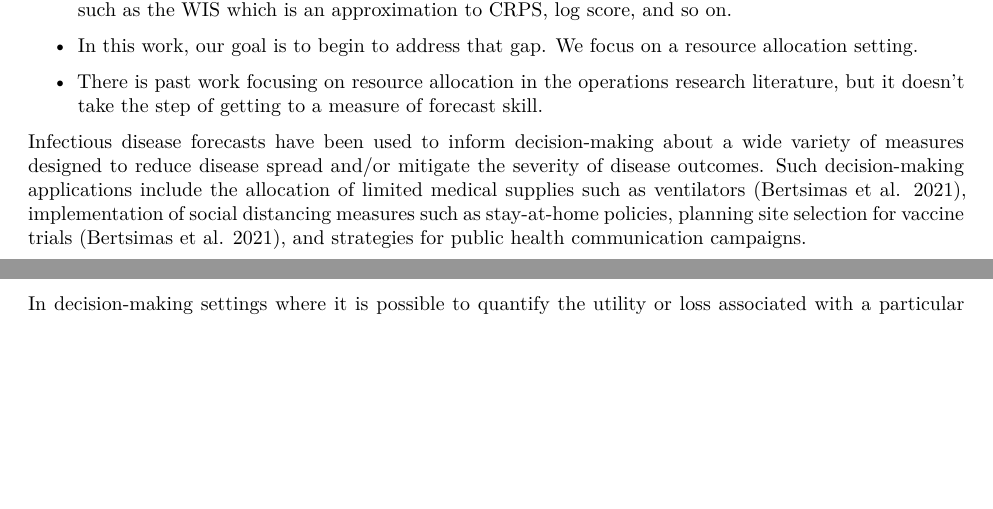
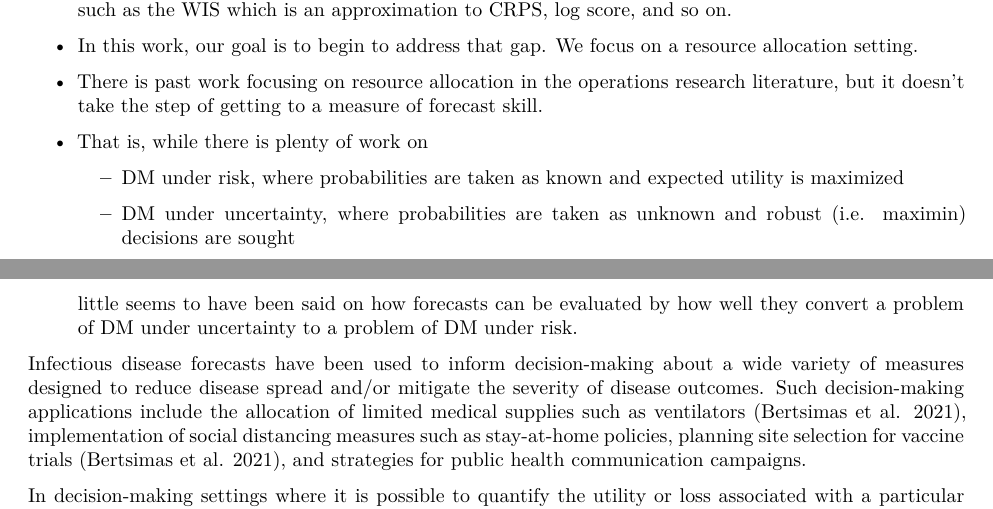
Before and after one commit to aaronger/utility-eval-papers, an R Markdown document (alloscore_manuscript/allocation.rmd): two parts of pages 1 and 2 of 6, joined at a grey line, cut so that both start at the same text, the shorter picture padded with empty space. Rendered offline with R 4.5, knitr and Pandoc, then LaTeX, with nearby package versions.

Commit message:
two very small but potentially crucial additions

```diff
--- a/alloscore_manuscript/allocation.rmd
+++ b/alloscore_manuscript/allocation.rmd
@@ -55,6 +55,12 @@ High level points to cover in introduction:
 \item In practice, infectious disease forecasts have typically been evaluated with "off the shelf" scoring rules such as the WIS which is an approximation to CRPS, log score, and so on.
 \item In this work, our goal is to begin to address that gap. We focus on a resource allocation setting.
 \item There is past work focusing on resource allocation in the operations research literature, but it doesn't take the step of getting to a measure of forecast skill.
+\item That is, while there is plenty of work on
+\begin{itemize}
+\item DM under risk, where probabilities are taken as known and expected utility is maximized
+\item DM under uncertainty, where probabilities are taken as unknown and robust (i.e. maximin) decisions are sought
+\end{itemize}
+little seems to have been said on how forecasts can be evaluated by how well they convert a problem of DM under uncertainty to a problem of DM under risk.
 \end{itemize}
 
 Infectious disease forecasts have been used to inform decision-making about a wide variety of measures designed to reduce disease spread and/or mitigate the severity of disease outcomes. Such decision-making applications include the allocation of limited medical supplies such as ventilators [@bertsimas2021predictionsCOVID], implementation of social distancing measures such as stay-at-home policies, planning site selection for vaccine trials [@bertsimas2021predictionsCOVID], and strategies for public health communication campaigns.
```
Also changed, not shown: notes/allocation_notes.rmd (+1 -1 lines), notes/allocation_notes.pdf, notes/allocation_notes_files/figure-latex/unnamed-chunk-2-1.pdf.
